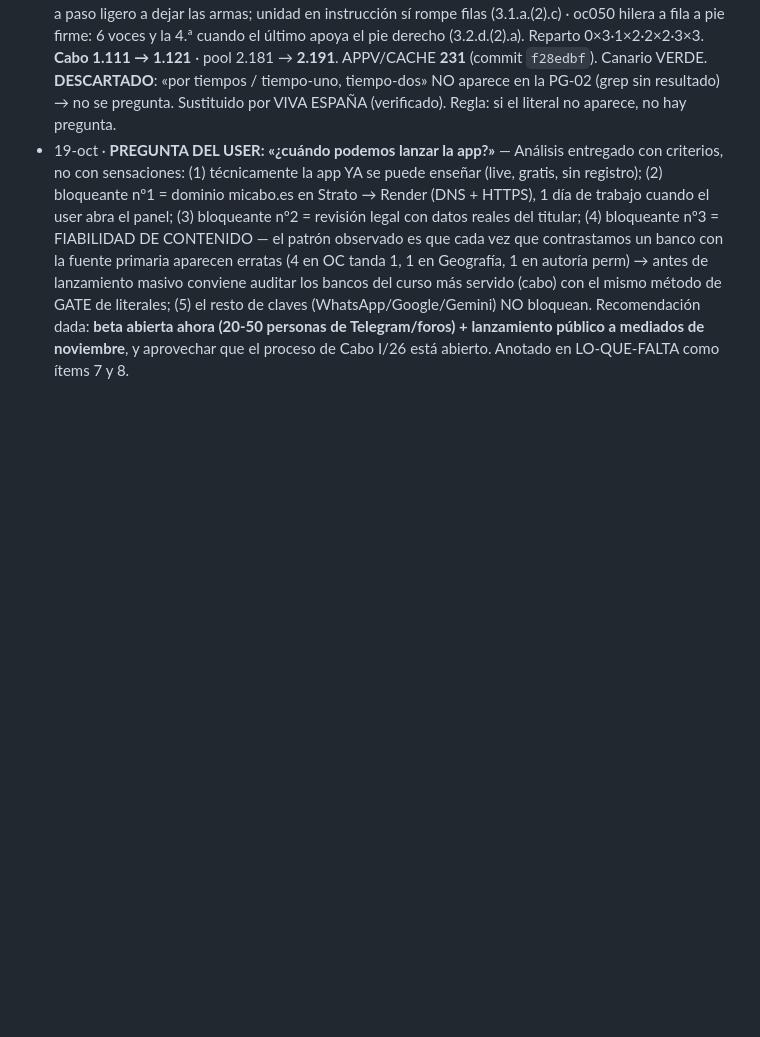
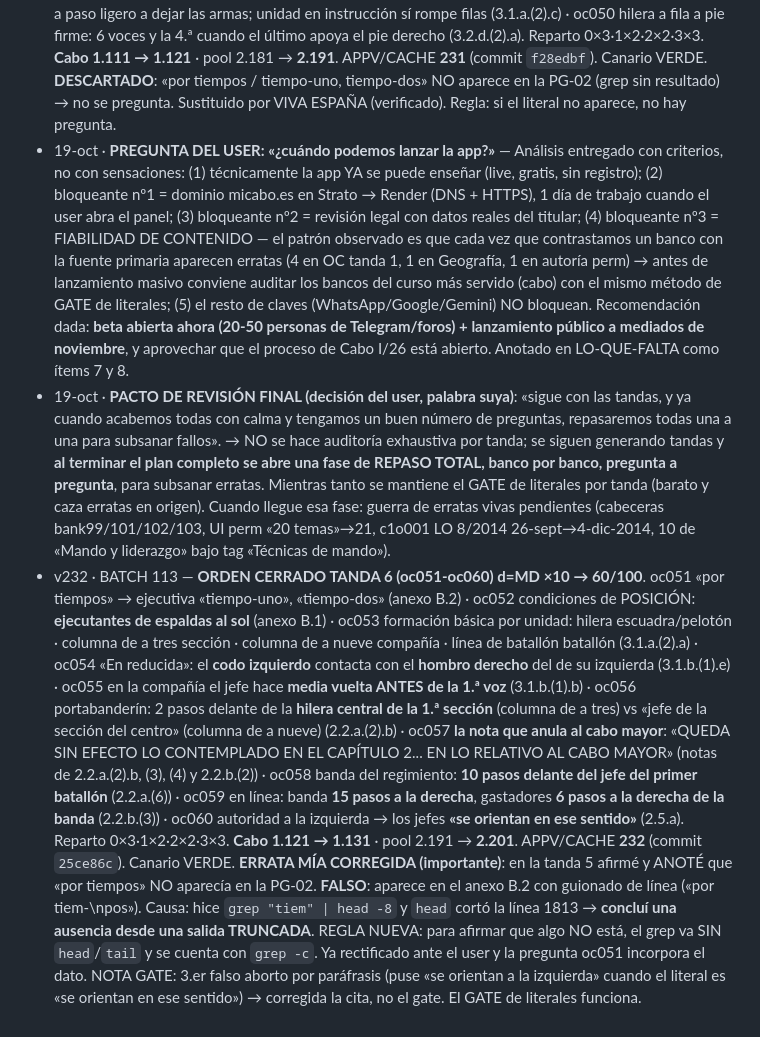
Before and after one commit to jcyebenes-hub/Academia-A-la-orden, a Markdown page: PENDIENTES-USUARIO.md, the part around the change. Drawn GitHub-style; blank space fills up the shorter version.

Commit message:
docs: CHECKSUM v232 - tanda 6 de Orden Cerrado (60/100) + pacto de revision final total + rectificacion del error de grep

```diff
--- a/PENDIENTES-USUARIO.md
+++ b/PENDIENTES-USUARIO.md
@@ -280,3 +280,7 @@ NO urgentes (ya cubierto): temario CEFOT1 (tenido, 2019 y 2025) · ME7-029 Ingl
 - v231 · BATCH 112 — **ORDEN CERRADO TANDA 5 (oc041-oc050) d=MD ×10 → 50/100**. oc041 columna de a seis = excepcional, efectivos poco numerosos, 3 secciones acoladas sin intervalos con 2 pelotones cada una (2.2.a.(3)) · oc042 columna de brigada = 40 pasos (2.2.a.(7)) · oc043 línea de regimiento = 30 pasos entre batallones + escalera en línea 10/30/40 (2.2.b.(4)) · oc044 abrir filas sucesivamente = «Primera fila (o n de fila), al frente un paso» + «Mar» (3.2.a.(3)) · oc045 toques de cornetín/clarín = medio habitual en ceremonias, preventivo+ejecutivo, a cargo del personal de banda (anexo B.3) · oc046 VIVA ESPAÑA: el jefe 2 pasos después de la ejecutiva y en TRES tiempos; la formación 2 pasos después, continua y en UN tiempo (3.1.d) · oc047 cabos 1.os en filas sucesivas: mínimo la MITAD de los componentes de la fila (1.1.d.(1).a) · oc048 al adoptar formación: paso ligero + posición de DESCANSO, no firmes (3.1.a.(1)) · oc049 guardia formada: NO rompe filas, desfila en hilera a paso ligero a dejar las armas; unidad en instrucción sí rompe filas (3.1.a.(2).c) · oc050 hilera a fila a pie firme: 6 voces y la 4.ª cuando el último apoya el pie derecho (3.2.d.(2).a). Reparto 0×3·1×2·2×2·3×3. **Cabo 1.111 → 1.121** · pool 2.181 → **2.191**. APPV/CACHE **231** (commit `f28edbf`). Canario VERDE.
   **DESCARTADO**: «por tiempos / tiempo-uno, tiempo-dos» NO aparece en la PG-02 (grep sin resultado) → no se pregunta. Sustituido por VIVA ESPAÑA (verificado). Regla: si el literal no aparece, no hay pregunta.
 - 19-oct · **PREGUNTA DEL USER: «¿cuándo podemos lanzar la app?»** — Análisis entregado con criterios, no con sensaciones: (1) técnicamente la app YA se puede enseñar (live, gratis, sin registro); (2) bloqueante nº1 = dominio micabo.es en Strato → Render (DNS + HTTPS), 1 día de trabajo cuando el user abra el panel; (3) bloqueante nº2 = revisión legal con datos reales del titular; (4) bloqueante nº3 = FIABILIDAD DE CONTENIDO — el patrón observado es que cada vez que contrastamos un banco con la fuente primaria aparecen erratas (4 en OC tanda 1, 1 en Geografía, 1 en autoría perm) → antes de lanzamiento masivo conviene auditar los bancos del curso más servido (cabo) con el mismo método de GATE de literales; (5) el resto de claves (WhatsApp/Google/Gemini) NO bloquean. Recomendación dada: **beta abierta ahora (20-50 personas de Telegram/foros) + lanzamiento público a mediados de noviembre**, y aprovechar que el proceso de Cabo I/26 está abierto. Anotado en LO-QUE-FALTA como ítems 7 y 8.
+- 19-oct · **PACTO DE REVISIÓN FINAL (decisión del user, palabra suya)**: «sigue con las tandas, y ya cuando acabemos todas con calma y tengamos un buen número de preguntas, repasaremos todas una a una para subsanar fallos». → NO se hace auditoría exhaustiva por tanda; se siguen generando tandas y **al terminar el plan completo se abre una fase de REPASO TOTAL, banco por banco, pregunta a pregunta**, para subsanar erratas. Mientras tanto se mantiene el GATE de literales por tanda (barato y caza erratas en origen). Cuando llegue esa fase: guerra de erratas vivas pendientes (cabeceras bank99/101/102/103, UI perm «20 temas»→21, c1o001 LO 8/2014 26-sept→4-dic-2014, 10 de «Mando y liderazgo» bajo tag «Técnicas de mando»).
+- v232 · BATCH 113 — **ORDEN CERRADO TANDA 6 (oc051-oc060) d=MD ×10 → 60/100**. oc051 «por tiempos» → ejecutiva «tiempo-uno», «tiempo-dos» (anexo B.2) · oc052 condiciones de POSICIÓN: **ejecutantes de espaldas al sol** (anexo B.1) · oc053 formación básica por unidad: hilera escuadra/pelotón · columna de a tres sección · columna de a nueve compañía · línea de batallón batallón (3.1.a.(2).a) · oc054 «En reducida»: el **codo izquierdo** contacta con el **hombro derecho** del de su izquierda (3.1.b.(1).e) · oc055 en la compañía el jefe hace **media vuelta ANTES de la 1.ª voz** (3.1.b.(1).b) · oc056 portabanderín: 2 pasos delante de la **hilera central de la 1.ª sección** (columna de a tres) vs «jefe de la sección del centro» (columna de a nueve) (2.2.a.(2).b) · oc057 **la nota que anula al cabo mayor**: «QUEDA SIN EFECTO LO CONTEMPLADO EN EL CAPÍTULO 2... EN LO RELATIVO AL CABO MAYOR» (notas de 2.2.a.(2).b, (3), (4) y 2.2.b.(2)) · oc058 banda del regimiento: **10 pasos delante del jefe del primer batallón** (2.2.a.(6)) · oc059 en línea: banda **15 pasos a la derecha**, gastadores **6 pasos a la derecha de la banda** (2.2.b.(3)) · oc060 autoridad a la izquierda → los jefes **«se orientan en ese sentido»** (2.5.a). Reparto 0×3·1×2·2×2·3×3. **Cabo 1.121 → 1.131** · pool 2.191 → **2.201**. APPV/CACHE **232** (commit `25ce86c`). Canario VERDE.
+  **ERRATA MÍA CORREGIDA (importante)**: en la tanda 5 afirmé y ANOTÉ que «por tiempos» NO aparecía en la PG-02. **FALSO**: aparece en el anexo B.2 con guionado de línea («por tiem-\npos»). Causa: hice `grep "tiem" | head -8` y `head` cortó la línea 1813 → **concluí una ausencia desde una salida TRUNCADA**. REGLA NUEVA: para afirmar que algo NO está, el grep va SIN `head`/`tail` y se cuenta con `grep -c`. Ya rectificado ante el user y la pregunta oc051 incorpora el dato.
+  NOTA GATE: 3.er falso aborto por paráfrasis (puse «se orientan a la izquierda» cuando el literal es «se orientan en ese sentido») → corregida la cita, no el gate. El GATE de literales funciona.
```
